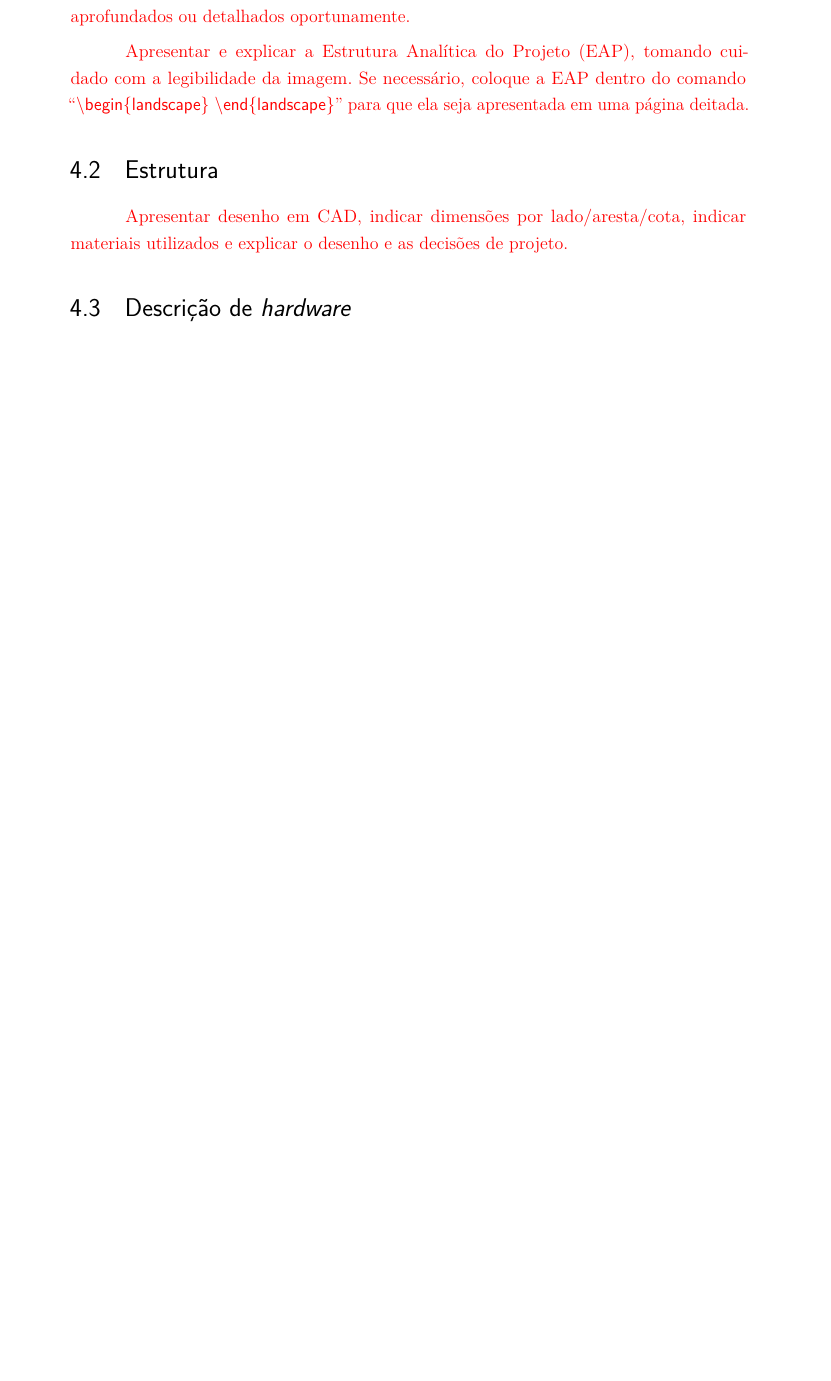
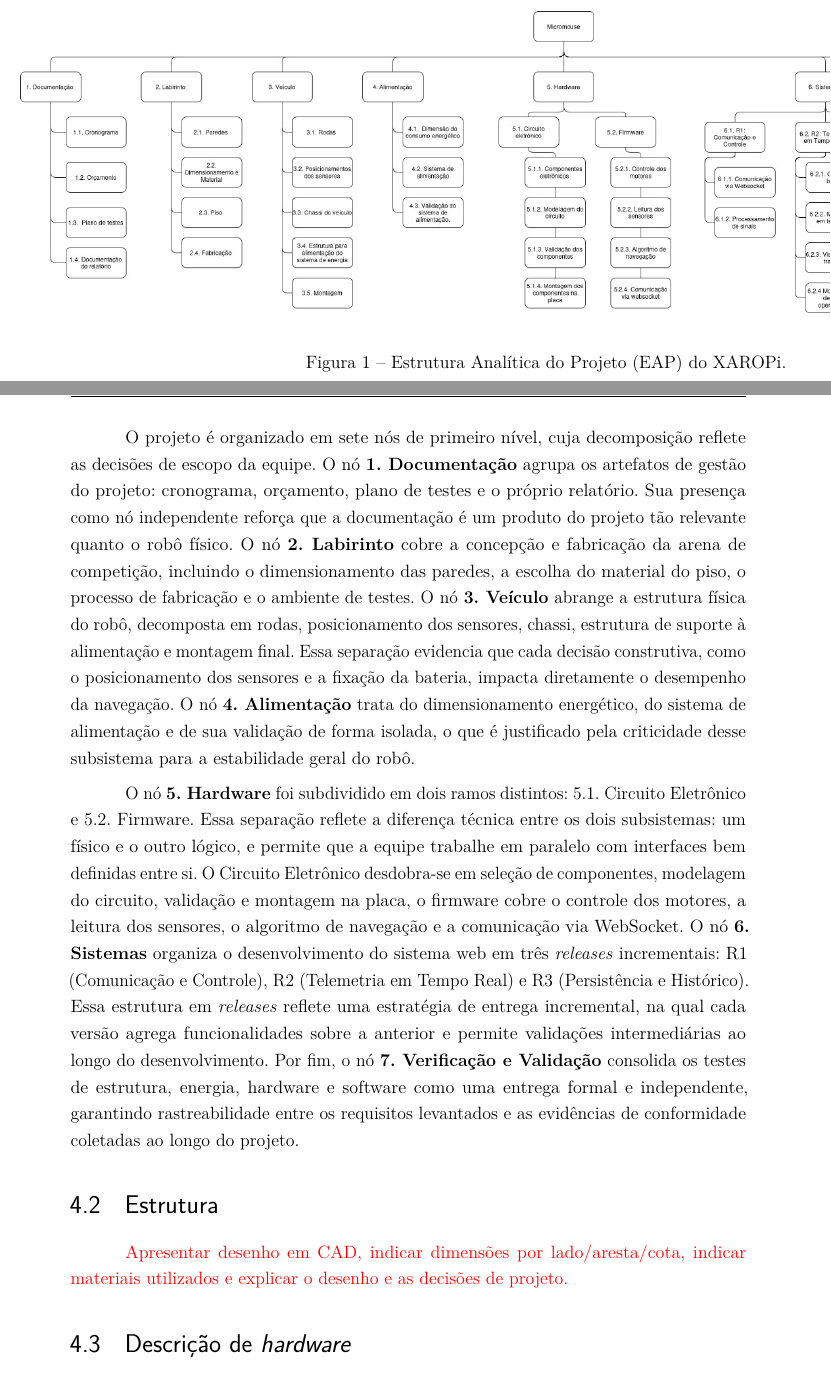
Before and after one commit to fcte-pi1/2026.1_PI1_Grupo01_Bruno, a LaTeX thesis (docs/relatorio/relatorio.tex, which reads docs/relatorio/editaveis/06_projetoconceitual.tex, docs/relatorio/fixos/pacotes.tex): part of page 21 of 60 before the commit and two parts of pages 22 and 23 of 62 after it, the two joined at a grey line, cut at the place of the change, the shorter picture padded with empty space. Compiled offline with pdfLaTeX.

Commit message:
descricao-eap

```diff
--- a/docs/relatorio/editaveis/06_projetoconceitual.tex
+++ b/docs/relatorio/editaveis/06_projetoconceitual.tex
@@ -2,4 +2,3 @@
 
 \section{Características gerais}
 
-\textcolor{red}{Descrever produto de forma geral. Apresentar itens teóricos sobre o projeto a serem aprofundados ou detalhados oportunamente.}
@@ -6,2 +10 @@
 
-\textcolor{red}{Apresentar e explicar a Estrutura Analítica do Projeto (EAP), tomando cuidado com a legibilidade da imagem. Se necessário, coloque a EAP dentro do comando ``\textsf{\textbackslash begin\{landscape\} \textbackslash end\{landscape\}}'' para que ela seja apresentada em uma página deitada.}
@@ -8,3 +39,33 @@
+O projeto é organizado em sete nós de primeiro nível, cuja decomposição
+reflete as decisões de escopo da equipe. O nó \textbf{1. Documentação} agrupa
+os artefatos de gestão do projeto: cronograma, orçamento, plano de testes e o
+próprio relatório. Sua presença como nó independente reforça que a documentação
+é um produto do projeto tão relevante quanto o robô físico. O nó \textbf{2.
+Labirinto} cobre a concepção e fabricação da arena de competição, incluindo o
+dimensionamento das paredes, a escolha do material do piso, o processo de
+fabricação e o ambiente de testes. O nó \textbf{3. Veículo}
+abrange a estrutura física do robô, decomposta em rodas, posicionamento dos
+sensores, chassi, estrutura de suporte à alimentação e montagem final. Essa
+separação evidencia que cada decisão construtiva, como o posicionamento dos
+sensores e a fixação da bateria, impacta diretamente o desempenho da navegação.
+O nó \textbf{4. Alimentação} trata do dimensionamento energético, do sistema de
+alimentação e de sua validação de forma isolada, o que é justificado pela criticidade desse subsistema para a estabilidade geral do robô.
+
+O nó \textbf{5. Hardware} foi subdividido em dois ramos distintos: 5.1.
+Circuito Eletrônico e 5.2. Firmware. Essa separação reflete a diferença técnica entre os dois subsistemas: um físico e o outro lógico, e permite
+que a equipe trabalhe em paralelo com interfaces bem definidas entre si.
+O Circuito Eletrônico desdobra-se em seleção de componentes, modelagem do
+circuito, validação e montagem na placa, o firmware cobre o controle dos motores,
+a leitura dos sensores, o algoritmo de navegação e a comunicação via WebSocket.
+O nó \textbf{6. Sistemas} organiza o desenvolvimento do sistema web em três
+\textit{releases} incrementais: R1 (Comunicação e Controle), R2 (Telemetria em
+Tempo Real) e R3 (Persistência e Histórico). Essa estrutura em \textit{releases}
+reflete uma estratégia de entrega incremental, na qual cada versão agrega
+funcionalidades sobre a anterior e permite validações intermediárias ao longo do
+desenvolvimento. Por fim, o nó \textbf{7. Verificação e Validação} consolida os testes
+de estrutura, energia, hardware e software como uma entrega formal e independente,
+garantindo rastreabilidade entre os requisitos levantados e as
+evidências de conformidade coletadas ao longo do projeto.
 
 \section{Estrutura}
 
--- a/docs/relatorio/fixos/pacotes.tex
+++ b/docs/relatorio/fixos/pacotes.tex
@@ -12,6 +12,7 @@
 \usepackage{eso-pic}
 \usepackage{lastpage}
 \usepackage{indentfirst}
+\usepackage{pdflscape}
 
 % Gráficos e cores
 \usepackage{graphicx}
```
Also changed, not shown: docs/relatorio/figuras/eap.jpeg (added), docs/relatorio/editaveis/06_projetoconceitual.tex (33 more changed lines).
